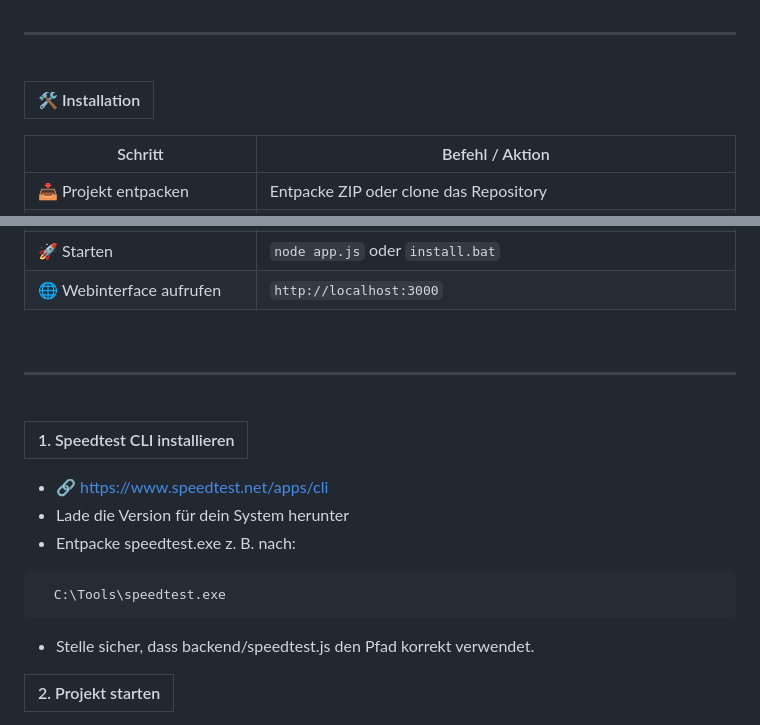
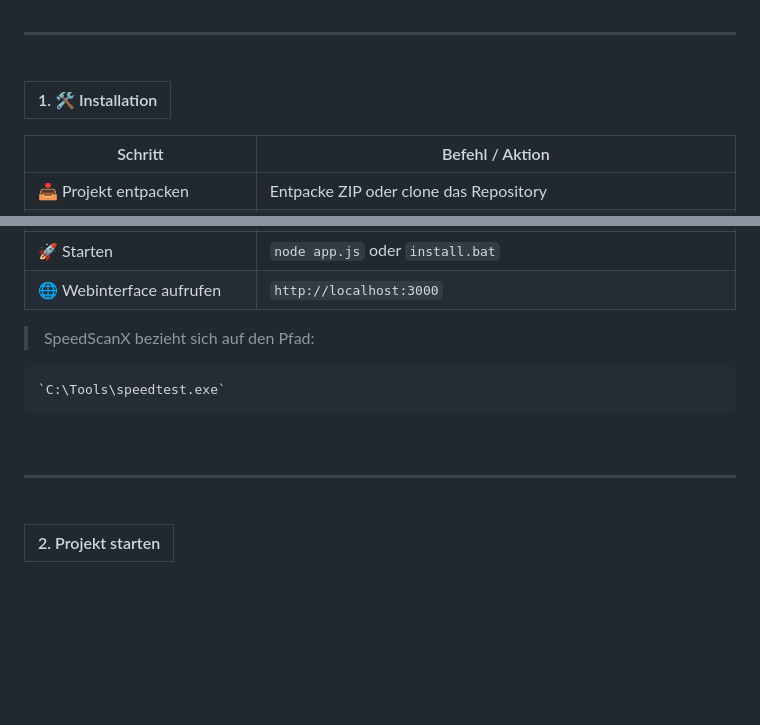
Before and after one commit to justinliu037/SpeedScanX, a Markdown page: README.md, 2 parts joined by grey strips. Drawn GitHub-style; blank space fills up the shorter version.

````diff
--- a/README.md
+++ b/README.md
@@ -88,7 +88,7 @@ SpeedScanX/
 
 <br>
 
-|🛠️ Installation|
+|1. 🛠️ Installation|
 |---|
 
 | Schritt                        | Befehl / Aktion                                                   |
@@ -100,24 +100,19 @@ SpeedScanX/
 | 🚀 Starten                     | `node app.js` oder `install.bat`                                 |
 | 🌐 Webinterface aufrufen       | `http://localhost:3000`                                          |
 
+> SpeedScanX bezieht sich auf den Pfad:
+
+```yarn
+`C:\Tools\speedtest.exe`
+```
+
 <br>
 
 ---
 
 <br>
 
-|1. Speedtest CLI installieren|
-|---|
 
-- 🔗 https://www.speedtest.net/apps/cli
-- Lade die Version für dein System herunter
-- Entpacke speedtest.exe z. B. nach:
-
-```yarn
-  C:\Tools\speedtest.exe
-```
-
-- Stelle sicher, dass backend/speedtest.js den Pfad korrekt verwendet.
 
 |2. Projekt starten|
 |---|
````
